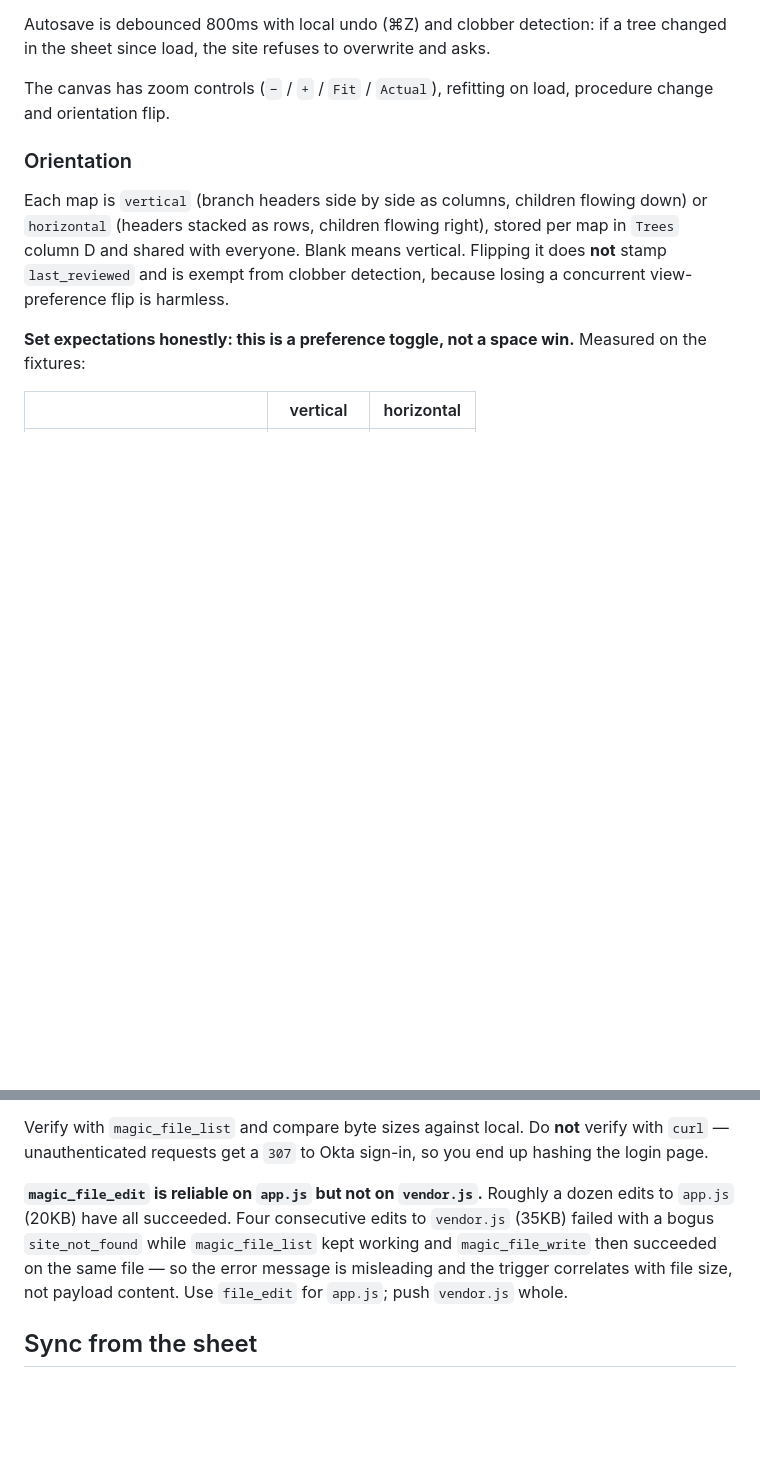
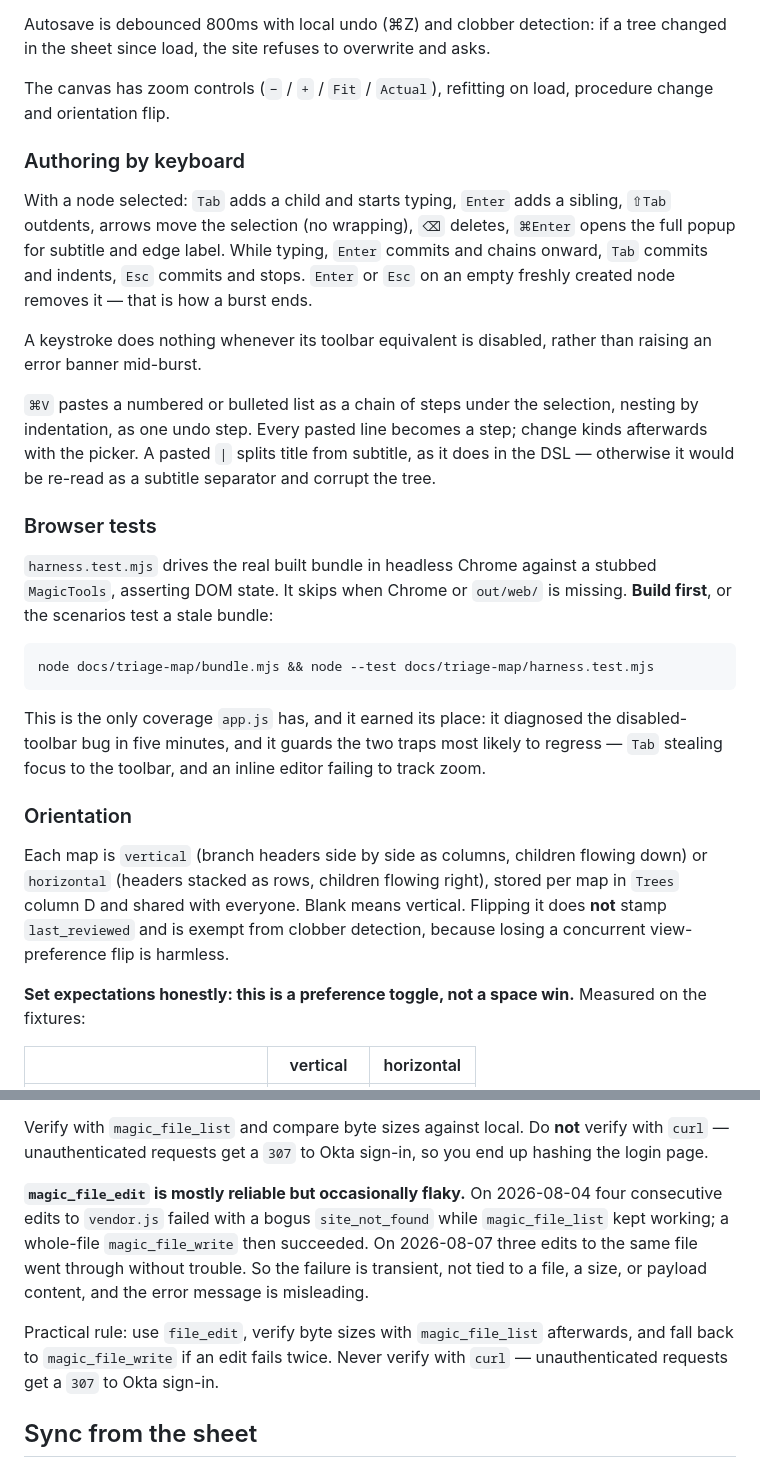
Before and after one commit to albertcai-dev/wocoo-extension, a Markdown page: docs/triage-map/README.md, 2 parts joined by grey strips. GitHub-like rendering; blank space fills up the shorter version.

Commit message:
Document keyboard authoring, paste, and the browser harness
Also corrects the file_edit note again: three vendor.js edits went through
cleanly today, so the failures on 2026-08-04 were transient rather than tied to
that file or its size. The rule is now verify-then-fall-back, not avoid.

Co-Authored-By: Claude Opus 5 (1M context) <noreply@anthropic.com>

````diff
--- a/docs/triage-map/README.md
+++ b/docs/triage-map/README.md
@@ -32,6 +32,39 @@ changed in the sheet since load, the site refuses to overwrite and asks.
 
 The canvas has zoom controls (`−` / `+` / `Fit` / `Actual`), refitting on load,
 procedure change and orientation flip.
+
+### Authoring by keyboard
+
+With a node selected: `Tab` adds a child and starts typing, `Enter` adds a
+sibling, `⇧Tab` outdents, arrows move the selection (no wrapping), `⌫` deletes,
+`⌘Enter` opens the full popup for subtitle and edge label. While typing, `Enter`
+commits and chains onward, `Tab` commits and indents, `Esc` commits and stops.
+`Enter` or `Esc` on an empty freshly created node removes it — that is how a
+burst ends.
+
+A keystroke does nothing whenever its toolbar equivalent is disabled, rather
+than raising an error banner mid-burst.
+
+`⌘V` pastes a numbered or bulleted list as a chain of steps under the selection,
+nesting by indentation, as one undo step. Every pasted line becomes a step;
+change kinds afterwards with the picker. A pasted `|` splits title from subtitle,
+as it does in the DSL — otherwise it would be re-read as a subtitle separator and
+corrupt the tree.
+
+### Browser tests
+
+`harness.test.mjs` drives the real built bundle in headless Chrome against a
+stubbed `MagicTools`, asserting DOM state. It skips when Chrome or `out/web/` is
+missing. **Build first**, or the scenarios test a stale bundle:
+
+```bash
+node docs/triage-map/bundle.mjs && node --test docs/triage-map/harness.test.mjs
+```
+
+This is the only coverage `app.js` has, and it earned its place: it diagnosed the
+disabled-toolbar bug in five minutes, and it guards the two traps most likely to
+regress — `Tab` stealing focus to the toolbar, and an inline editor failing to
+track zoom.
 
 ### Orientation
 
@@ -80,12 +113,16 @@ Verify with `magic_file_list` and compare byte sizes against local. Do **not**
 verify with `curl` — unauthenticated requests get a `307` to Okta sign-in, so you
 end up hashing the login page.
 
-**`magic_file_edit` is reliable on `app.js` but not on `vendor.js`.** Roughly a
-dozen edits to `app.js` (20KB) have all succeeded. Four consecutive edits to
-`vendor.js` (35KB) failed with a bogus `site_not_found` while `magic_file_list`
-kept working and `magic_file_write` then succeeded on the same file — so the
-error message is misleading and the trigger correlates with file size, not
-payload content. Use `file_edit` for `app.js`; push `vendor.js` whole.
+**`magic_file_edit` is mostly reliable but occasionally flaky.** On 2026-08-04
+four consecutive edits to `vendor.js` failed with a bogus `site_not_found` while
+`magic_file_list` kept working; a whole-file `magic_file_write` then succeeded.
+On 2026-08-07 three edits to the same file went through without trouble. So the
+failure is transient, not tied to a file, a size, or payload content, and the
+error message is misleading.
+
+Practical rule: use `file_edit`, verify byte sizes with `magic_file_list`
+afterwards, and fall back to `magic_file_write` if an edit fails twice. Never
+verify with `curl` — unauthenticated requests get a `307` to Okta sign-in.
 
 ## Sync from the sheet
 
````
